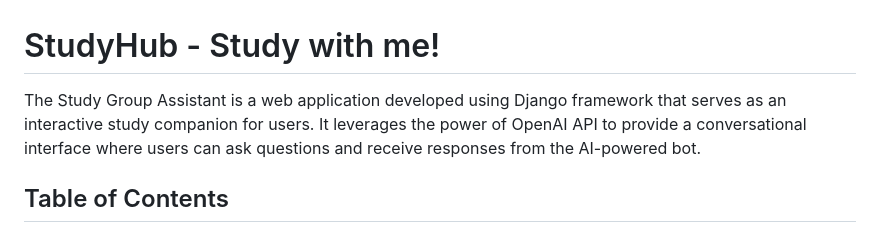
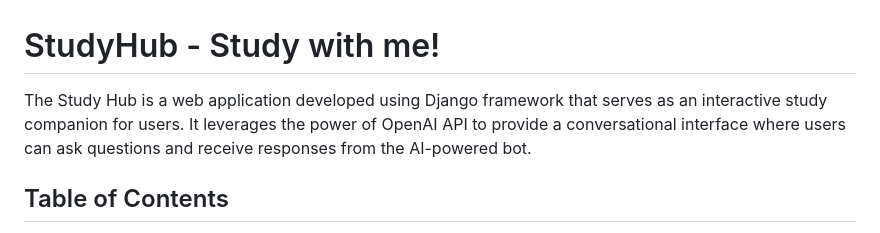
Before and after one commit to TomNgo03/Group_Study, a Markdown page: README.md, the part around the change. GitHub-like rendering.

```diff
--- a/README.md
+++ b/README.md
@@ -1,6 +1,6 @@
 # StudyHub - Study with me!
 
-The Study Group Assistant is a web application developed using Django framework that serves as an interactive study companion for users. It leverages the power of OpenAI API to provide a conversational interface where users can ask questions and receive responses from the AI-powered bot.
+The Study Hub is a web application developed using Django framework that serves as an interactive study companion for users. It leverages the power of OpenAI API to provide a conversational interface where users can ask questions and receive responses from the AI-powered bot.
 
 ## Table of Contents
 
```
